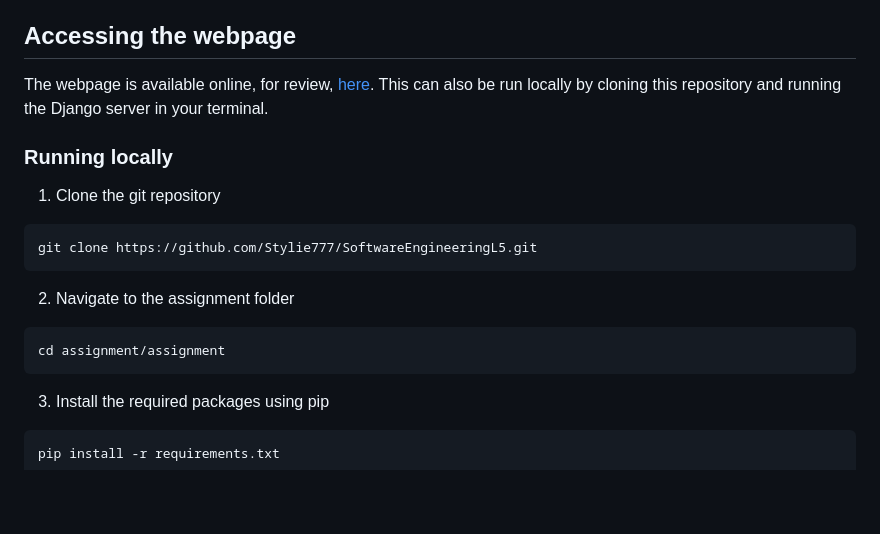
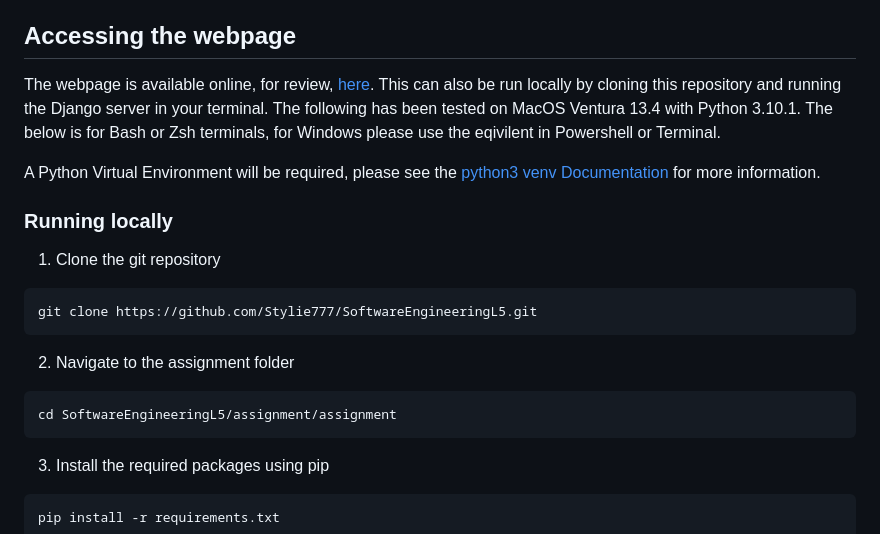
Before and after one commit to Stylie777/SoftwareEngineeringL5, a Markdown page: assignment/assignment/README.md, the part around one of its changes. Drawn GitHub-style; blank space fills up the shorter version.

Commit message:
readme: Update instructions for running locally
This gives more information to the user around how this has been tested and updates one command so the user changes directory to the correct place.

````diff
--- a/assignment/assignment/README.md
+++ b/assignment/assignment/README.md
@@ -5,7 +5,9 @@
 This Django project contains a website for managing tickets in an IT company. The website is designed to be versatile to the users need's, whsers can create their own ticket types and statuses for the tickets, along with the tickets themselves.
 
 ## Accessing the webpage
-The webpage is available online, for review, [here][online-webpage]. This can also be run locally by cloning this repository and running the Django server in your terminal.
+The webpage is available online, for review, [here][online-webpage]. This can also be run locally by cloning this repository and running the Django server in your terminal. The following has been tested on MacOS Ventura 13.4 with Python 3.10.1. The below is for Bash or Zsh terminals, for Windows please use the eqivilent in Powershell or Terminal.
+
+A Python Virtual Environment will be required, please see the [python3 venv Documentation][venv-docs] for more information.
 
 ### Running locally
 1. Clone the git repository
@@ -14,7 +16,7 @@ git clone https://github.com/Stylie777/SoftwareEngineeringL5.git
 ```
 2. Navigate to the assignment folder
 ```sh
-cd assignment/assignment
+cd SoftwareEngineeringL5/assignment/assignment
 ```
 3. Install the required packages using pip
 ```sh
````
Also changed, not shown: other parts of assignment/assignment/README.md (+1 -0 lines).
